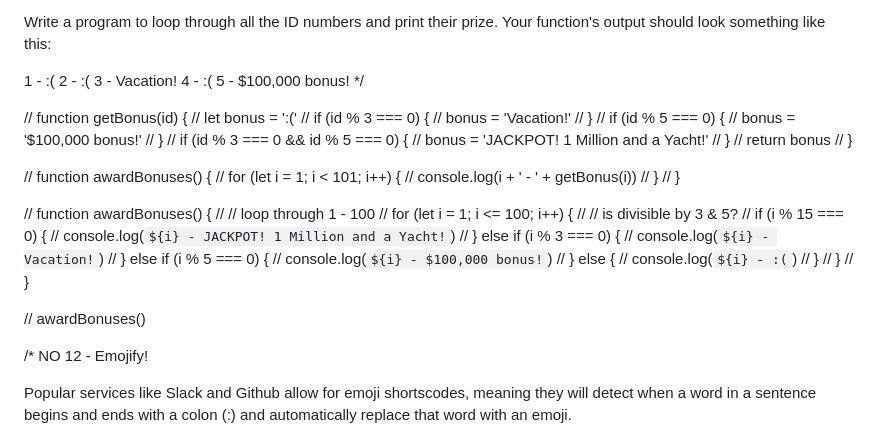
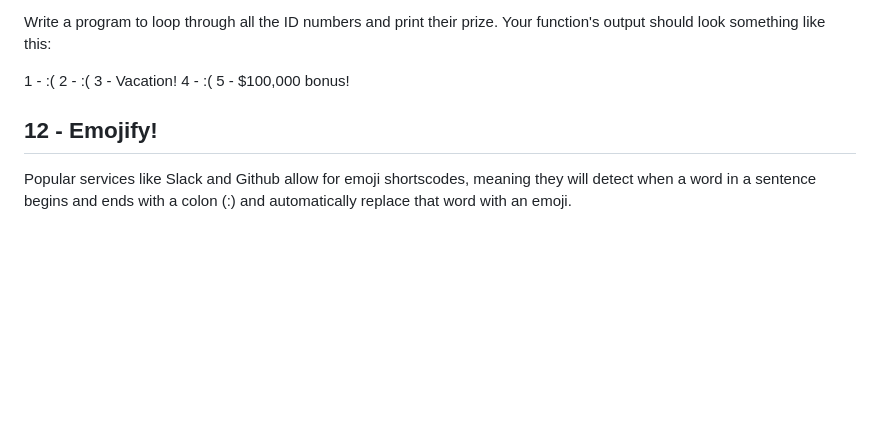
Before and after one commit to qserena/03-javascript-interview-challenges, a Markdown page: README.md, the part around the change. Drawn GitHub-style; blank space fills up the shorter version.

```diff
--- a/README.md
+++ b/README.md
@@ -72,47 +72,8 @@ Your function's output should look something like this:
 3 - Vacation!
 4 - :(
 5 - $100,000 bonus!
- */
 
-// function getBonus(id) {
-// 	let bonus = ':('
-// 	if (id % 3 === 0) {
-// 		bonus = 'Vacation!'
-// 	}
-// 	if (id % 5 === 0) {
-// 		bonus = '$100,000 bonus!'
-// 	}
-// 	if (id % 3 === 0 && id % 5 === 0) {
-// 		bonus = 'JACKPOT! 1 Million and a Yacht!'
-// 	}
-// 	return bonus
-// }
-
-// function awardBonuses() {
-// 	for (let i = 1; i < 101; i++) {
-// 		console.log(i + ' - ' + getBonus(i))
-// 	}
-// }
-
-// function awardBonuses() {
-// 	// loop through 1 - 100
-// 	for (let i = 1; i <= 100; i++) {
-// 		// is divisible by 3 & 5?
-// 		if (i % 15 === 0) {
-// 			console.log(`${i} - JACKPOT! 1 Million and a Yacht!`)
-// 		} else if (i % 3 === 0) {
-// 			console.log(`${i} - Vacation!`)
-// 		} else if (i % 5 === 0) {
-// 			console.log(`${i} - $100,000 bonus!`)
-// 		} else {
-// 			console.log(`${i} - :(`)
-// 		}
-// 	}
-// }
-
-// awardBonuses()
-
-/* NO 12 - Emojify!
+## 12 - Emojify!
 
 Popular services like Slack and Github allow for emoji shortscodes, meaning
 they will detect when a word in a sentence begins and ends with a colon (:)
```
